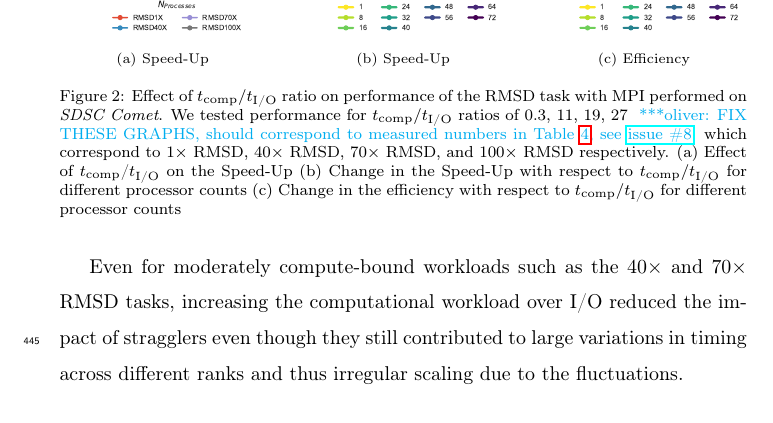
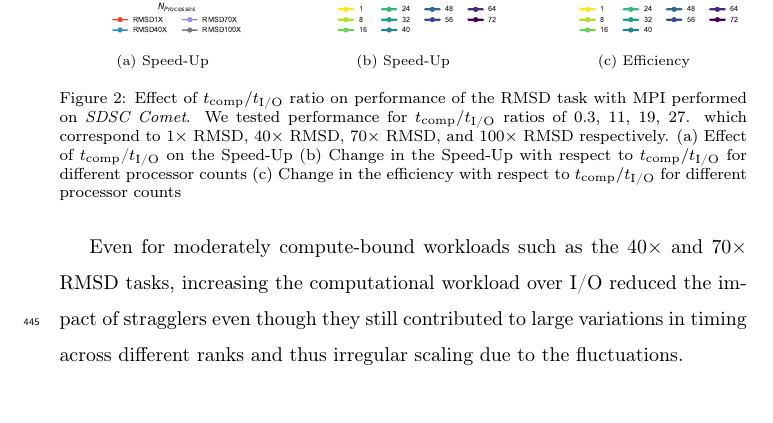
Before and after one commit to hpcanalytics/paper-hpc-py-parallel-mdanalysis, a LaTeX paper (main.tex, which reads experiments.tex): part of page 21 of 44, cut so that both start at the same text, the shorter picture padded with empty space. Compiled offline with pdfLaTeX.

Commit message:
Addressed issue #8

```diff
--- a/experiments.tex
+++ b/experiments.tex
@@ -136,7 +136,7 @@ Figures \ref{fig:S2_tcomp_tIO_effect} and \ref{fig:E_tcomp_tIO_effect} show that
   \label{fig:E_tcomp_tIO_effect}
 \end{subfigure}
 %
-\caption{Effect of $\tcomp/\tIO$ ratio on performance of the RMSD task with MPI performed on \emph{SDSC Comet}. We tested performance for $\tcomp/\tIO$ ratios of 0.3, 11, 19, 27 \obnote{FIX THESE GRAPHS, should correspond to measured numbers in Table \protect\ref{tab:load-ratio}, see \protect\href{https://github.com/hpcanalytics/paper-hpc-py-parallel-mdanalysis/issues/8}{issue \#8}}
+\caption{Effect of $\tcomp/\tIO$ ratio on performance of the RMSD task with MPI performed on \emph{SDSC Comet}. We tested performance for $\tcomp/\tIO$ ratios of 0.3, 11, 19, 27.
 which correspond to $1\times$ RMSD, $40\times$ RMSD, $70\times$ RMSD, and $100\times$ RMSD respectively. (a) Effect of \tcomp/\tIO on the Speed-Up
 (b) Change in the Speed-Up with respect to $\tcomp/\tIO$ for different processor counts (c) Change in the efficiency with respect to $\tcomp/\tIO$ for different processor counts}
 \label{fig:tcomp_tIO_effect}
```
Also changed, not shown: additional_data.tex (+1 -1 lines), figures/Compute_to_IO_ratio_on_performance_2d_2_v17.pdf, figures/Compute_to_IO_ratio_on_performance_2d_3_v17.pdf.
